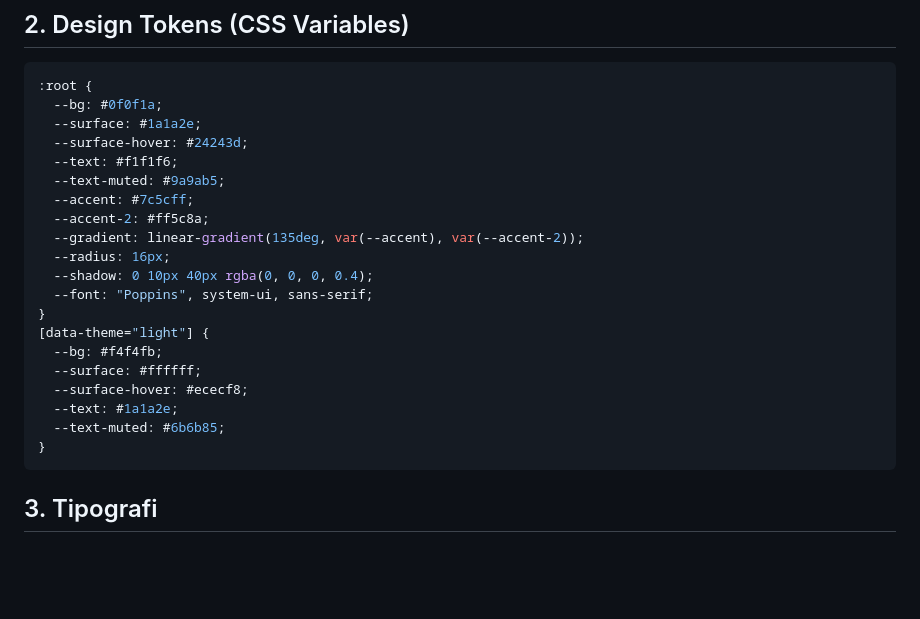
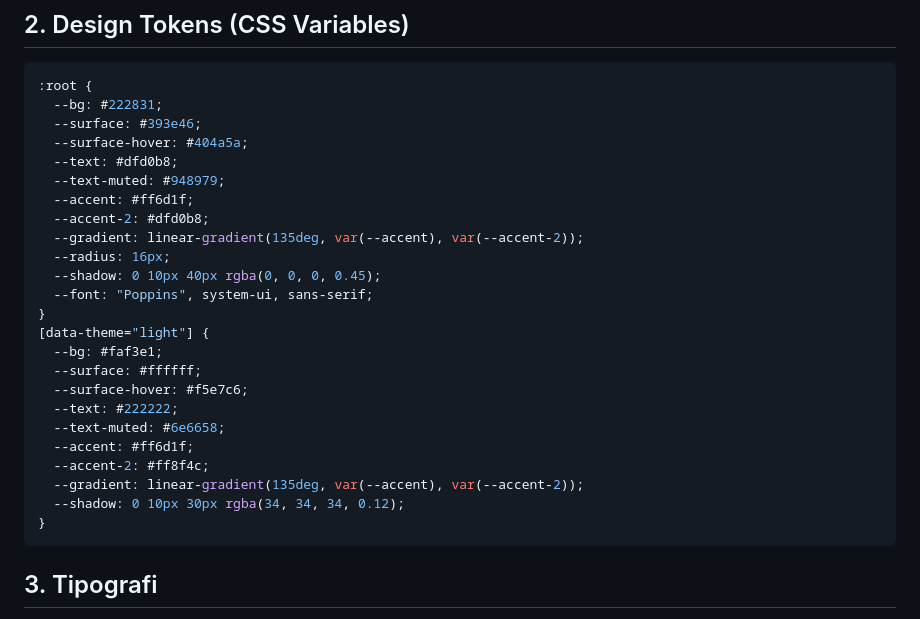
Before and after one commit to BULLSH4RK/sismul, a Markdown page: DESIGN.md, the part around the change. GitHub-like rendering; blank space fills up the shorter version.

````diff
--- a/DESIGN.md
+++ b/DESIGN.md
@@ -6,24 +6,28 @@ Modern, bersih, bernuansa gelap dengan aksen gradasi. Fokus pada cover album dan
 ## 2. Design Tokens (CSS Variables)
 ```css
 :root {
-  --bg: #0f0f1a;
-  --surface: #1a1a2e;
-  --surface-hover: #24243d;
-  --text: #f1f1f6;
-  --text-muted: #9a9ab5;
-  --accent: #7c5cff;
-  --accent-2: #ff5c8a;
+  --bg: #222831;
+  --surface: #393e46;
+  --surface-hover: #404a5a;
+  --text: #dfd0b8;
+  --text-muted: #948979;
+  --accent: #ff6d1f;
+  --accent-2: #dfd0b8;
   --gradient: linear-gradient(135deg, var(--accent), var(--accent-2));
   --radius: 16px;
-  --shadow: 0 10px 40px rgba(0, 0, 0, 0.4);
+  --shadow: 0 10px 40px rgba(0, 0, 0, 0.45);
   --font: "Poppins", system-ui, sans-serif;
 }
 [data-theme="light"] {
-  --bg: #f4f4fb;
+  --bg: #faf3e1;
   --surface: #ffffff;
-  --surface-hover: #ececf8;
-  --text: #1a1a2e;
-  --text-muted: #6b6b85;
+  --surface-hover: #f5e7c6;
+  --text: #222222;
+  --text-muted: #6e6658;
+  --accent: #ff6d1f;
+  --accent-2: #ff8f4c;
+  --gradient: linear-gradient(135deg, var(--accent), var(--accent-2));
+  --shadow: 0 10px 30px rgba(34, 34, 34, 0.12);
 }
 ```
 
````
Also changed, not shown: README.md (+1 -0 lines), assets/images/cover1.jpg, assets/images/cover2.jpg, assets/images/cover3.jpg, assets/images/cover4.jpg, assets/images/cover5.jpg, assets/images/screenshot.png, 4 other files.
